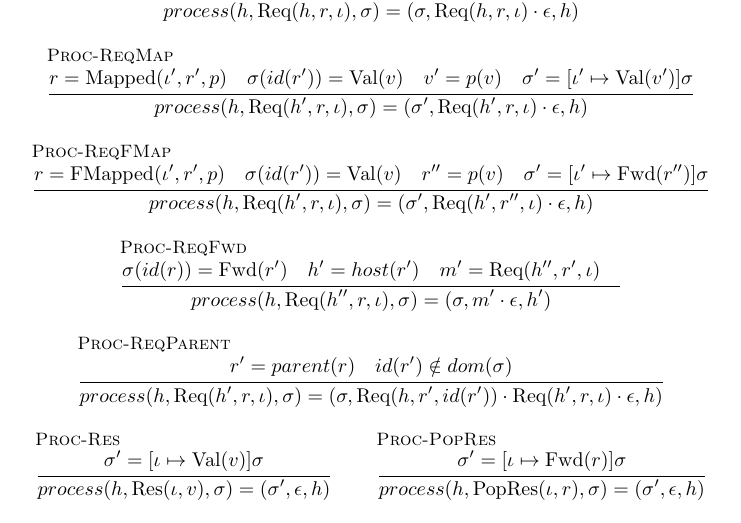
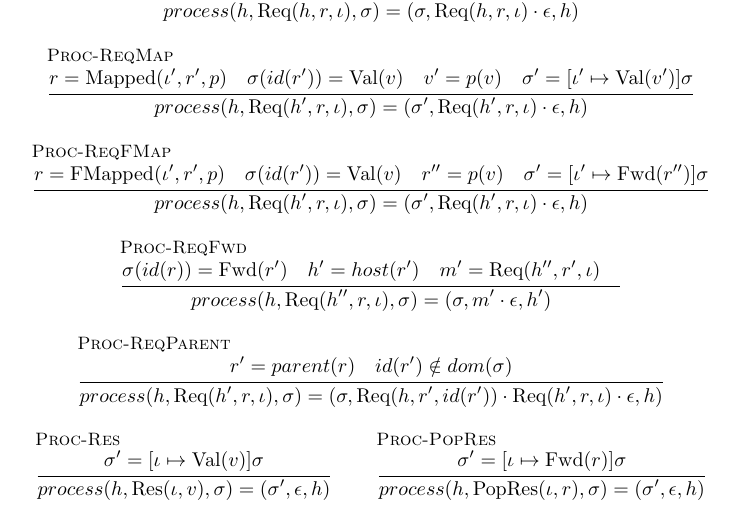
Before and after one commit to normenmueller/f-p.formal, a LaTeX document (formalization.tex): part of page 7 of 28, cut so that both start at the same text. Compiled offline with pdfLaTeX.

Commit message:
Fix Proc-ReqFMap

```diff
--- a/formalization.tex
+++ b/formalization.tex
@@ -499,7 +499,7 @@ Note: function $process$ is defined via the rules shown in Figure~\ref{fig:proce
   r''             = p(v)    \quad
   \sigma'         = [\iota' \mapsto \Fwd{r''}]\sigma
 } {
-  process(h, {\Req {h'} r \iota}, \sigma) = (\sigma', {\Req {h'} {r''} \iota} \cdot \epsilon, h)
+  process(h, {\Req {h'} r \iota}, \sigma) = (\sigma', {\Req {h'} r \iota} \cdot \epsilon, h)
 }
 
 % R-Req3 + (R-ReqLocal w/ h' == h und h'' == h)
```
